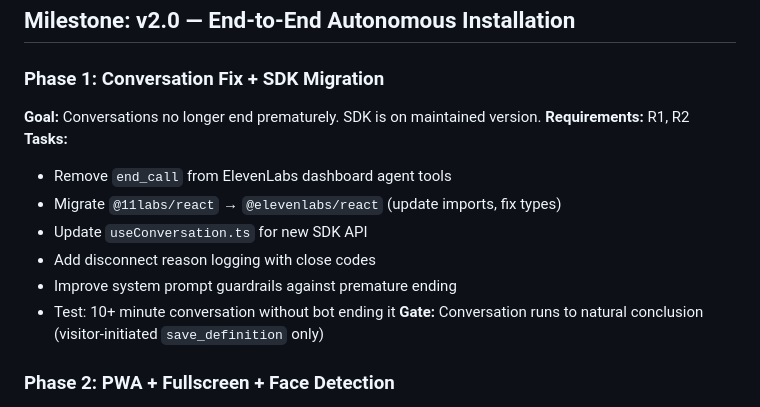
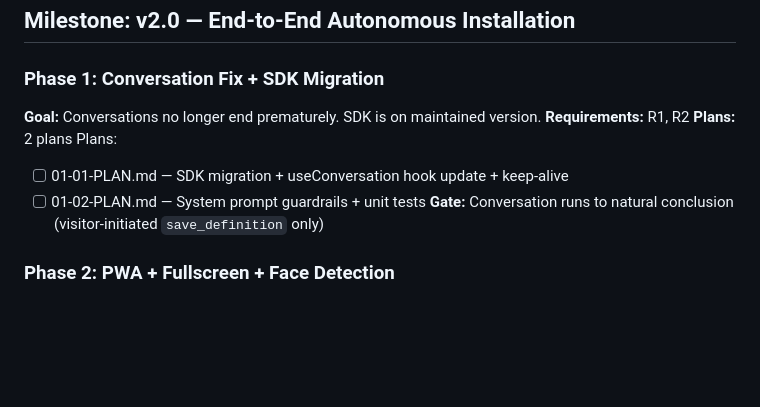
Before and after one commit to schaferjart/meinungeheuer, a Markdown page: .planning/ROADMAP.md, the part around the change. Rendered like a GitHub page; blank space fills up the shorter version.

Commit message:
docs(01): create phase plan — SDK migration + prompt guardrails
Entire-Checkpoint: 6716e3618538

```diff
--- a/.planning/ROADMAP.md
+++ b/.planning/ROADMAP.md
@@ -5,13 +5,10 @@
 ### Phase 1: Conversation Fix + SDK Migration
 **Goal:** Conversations no longer end prematurely. SDK is on maintained version.
 **Requirements:** R1, R2
-**Tasks:**
-- Remove `end_call` from ElevenLabs dashboard agent tools
-- Migrate `@11labs/react` → `@elevenlabs/react` (update imports, fix types)
-- Update `useConversation.ts` for new SDK API
-- Add disconnect reason logging with close codes
-- Improve system prompt guardrails against premature ending
-- Test: 10+ minute conversation without bot ending it
+**Plans:** 2 plans
+Plans:
+- [ ] 01-01-PLAN.md — SDK migration + useConversation hook update + keep-alive
+- [ ] 01-02-PLAN.md — System prompt guardrails + unit tests
 **Gate:** Conversation runs to natural conclusion (visitor-initiated `save_definition` only)
 
 ### Phase 2: PWA + Fullscreen + Face Detection
```
Also changed, not shown: 2 other files.
